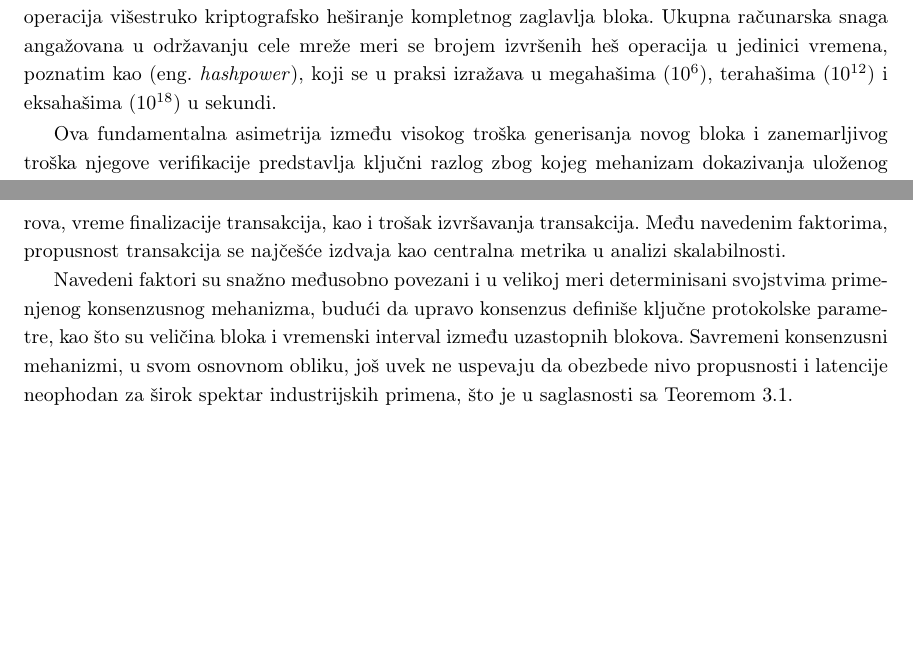
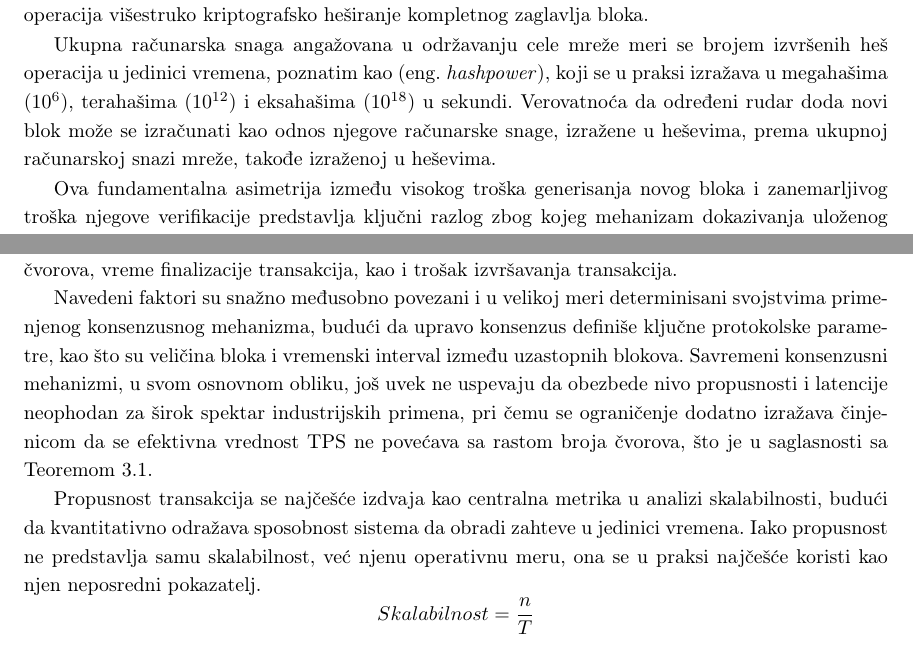
Before and after one commit to kaseen/disertacija, a LaTeX book (main.tex, which reads chapters/chapter3/chapter3.tex): two parts of pages 42 and 46 of 53, joined at a grey line, cut so that both start at the same text, the shorter picture padded with empty space. Compiled offline with pdfLaTeX.

Commit message:
(150h) Formula za skalabilnost blokcejna

```diff
--- a/chapters/chapter3/chapter3.tex
+++ b/chapters/chapter3/chapter3.tex
@@ -120,7 +120,9 @@ Učesnici koji predlažu novi blok prilagođavaju u njegovom zaglavlju \textit{n
 \end{algorithmic}
 \end{algorithm}
 
-Svaki rudar nezavisno konstruiše kandidat za novi blok, pri čemu samostalno bira skup transakcija koje će u njega uključiti. Tokom izvršavanja algoritma dokazivanja uloženog rada, jedina promenljiva koja se sistematski menja u zaglavlju bloka jeste \textit{nonce}, dok je dominantna i računski najzahtevnija operacija višestruko kriptografsko heširanje kompletnog zaglavlja bloka. Ukupna računarska snaga angažovana u održavanju cele mreže meri se brojem izvršenih heš operacija u jedinici vremena, poznatim kao \eng{hashpower}, koji se u praksi izražava u megahašima ($10^{6}$), terahašima ($10^{12}$) i eksahašima ($10^{18}$) u sekundi.
+Svaki rudar nezavisno konstruiše kandidat za novi blok, pri čemu samostalno bira skup transakcija koje će u njega uključiti. Tokom izvršavanja algoritma dokazivanja uloženog rada, jedina promenljiva koja se sistematski menja u zaglavlju bloka jeste \textit{nonce}, dok je dominantna i računski najzahtevnija operacija višestruko kriptografsko heširanje kompletnog zaglavlja bloka.
+
+Ukupna računarska snaga angažovana u održavanju cele mreže meri se brojem izvršenih heš operacija u jedinici vremena, poznatim kao \eng{hashpower}, koji se u praksi izražava u megahašima ($10^{6}$), terahašima ($10^{12}$) i eksahašima ($10^{18}$) u sekundi. Verovatnoća da određeni rudar doda novi blok može se izračunati kao odnos njegove računarske snage, izražene u heševima, prema ukupnoj računarskoj snazi mreže, takođe izraženoj u heševima.
 
 Ova fundamentalna asimetrija između visokog troška generisanja novog bloka i zanemarljivog troška njegove verifikacije predstavlja ključni razlog zbog kojeg mehanizam dokazivanja uloženog rada omogućava funkcionisanje sistema u otvorenom i nepouzdanom distribuiranom okruženju.
 
@@ -190,6 +192,9 @@ Nasuprot tome, \textit{javne blokčejn mreže} oslanjaju se na već uspostavljen
 \subsection{Skalabilnost blokčejn sistema}
 U skladu sa Definicijom 2.6, \textbf{skalabilnost} blokčejn sistema odnosi se na sposobnost mreže da, uz povećanje raspoloživih resursa, ostvari porast efektivnog kapaciteta obrade transakcija, pri čemu se istovremeno očuvaju prihvatljive performansne karakteristike i bezbednosna svojstva sistema.
 
-Uprkos intenzivnom razvoju ove tehnologije, skalabilnost i dalje predstavlja jedno od ključnih otvorenih istraživačkih pitanja, budući da se upravo ograničenja u pogledu kapaciteta i performansi često identifikuju kao glavna prepreka širem usvajanju blokčejn tehnologije u savremenim informacionim sistemima. Sistematična analiza izazova skalabilnosti u blokčejn mrežama \cite{khan2021systematic} ukazuje da na skalabilnost utiče skup međuzavisnih faktora, uključujući propusnost transakcija, broj čvorova u mreži, veličinu distribuirane evidencije, veličinu bloka, troškove i kašnjenja komunikacije između čvorova, vreme finalizacije transakcija, kao i trošak izvršavanja transakcija. Među navedenim faktorima, propusnost transakcija se najčešće izdvaja kao centralna metrika u analizi skalabilnosti.
+Uprkos intenzivnom razvoju ove tehnologije, skalabilnost i dalje predstavlja jedno od ključnih otvorenih istraživačkih pitanja, budući da se upravo ograničenja u pogledu kapaciteta i performansi često identifikuju kao glavna prepreka širem usvajanju blokčejn tehnologije u savremenim informacionim sistemima. Sistematična analiza izazova skalabilnosti u blokčejn mrežama \cite{khan2021systematic} ukazuje da na skalabilnost utiče skup međuzavisnih faktora, uključujući propusnost transakcija, broj čvorova u mreži, veličinu distribuirane evidencije, veličinu bloka, troškove i kašnjenja komunikacije između čvorova, vreme finalizacije transakcija, kao i trošak izvršavanja transakcija.
 
-Navedeni faktori su snažno međusobno povezani i u velikoj meri determinisani svojstvima primenjenog konsenzusnog mehanizma, budući da upravo konsenzus definiše ključne protokolske parametre, kao što su veličina bloka i vremenski interval između uzastopnih blokova. Savremeni konsenzusni mehanizmi, u svom osnovnom obliku, još uvek ne uspevaju da obezbede nivo propusnosti i latencije neophodan za širok spektar industrijskih primena, što je u saglasnosti sa Teoremom \ref{teorema:performanse}.
+Navedeni faktori su snažno međusobno povezani i u velikoj meri determinisani svojstvima primenjenog konsenzusnog mehanizma, budući da upravo konsenzus definiše ključne protokolske parametre, kao što su veličina bloka i vremenski interval između uzastopnih blokova. Savremeni konsenzusni mehanizmi, u svom osnovnom obliku, još uvek ne uspevaju da obezbede nivo propusnosti i latencije neophodan za širok spektar industrijskih primena, pri čemu se ograničenje dodatno izražava činjenicom da se efektivna vrednost TPS ne povećava sa rastom broja čvorova, što je u saglasnosti sa Teoremom \ref{teorema:performanse}.
+
+Propusnost transakcija se najčešće izdvaja kao centralna metrika u analizi skalabilnosti, budući da kvantitativno odražava sposobnost sistema da obradi zahteve u jedinici vremena. Iako propusnost ne predstavlja samu skalabilnost, već njenu operativnu meru, ona se u praksi najčešće koristi kao njen neposredni pokazatelj.
+$$ Skalabilnost = \frac{n}{T} $$
```
Also changed, not shown: README.md, main.pdf, chapters/chapter3/chapter3.tex (2 more changed lines).
